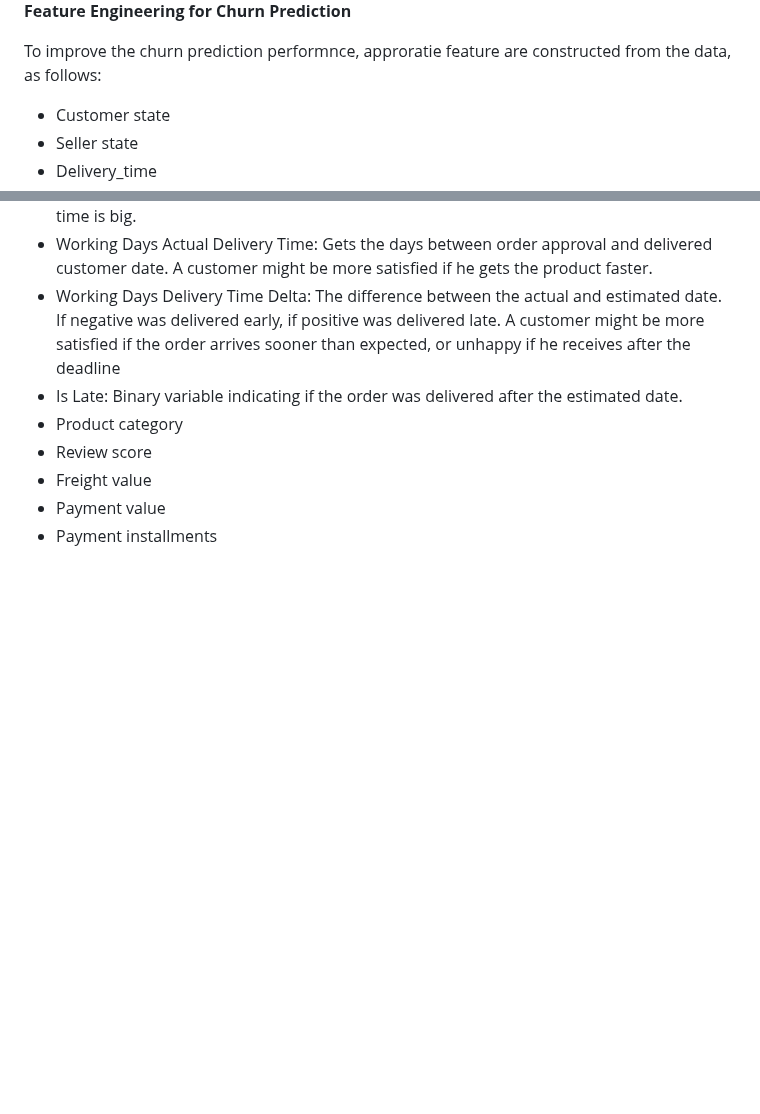
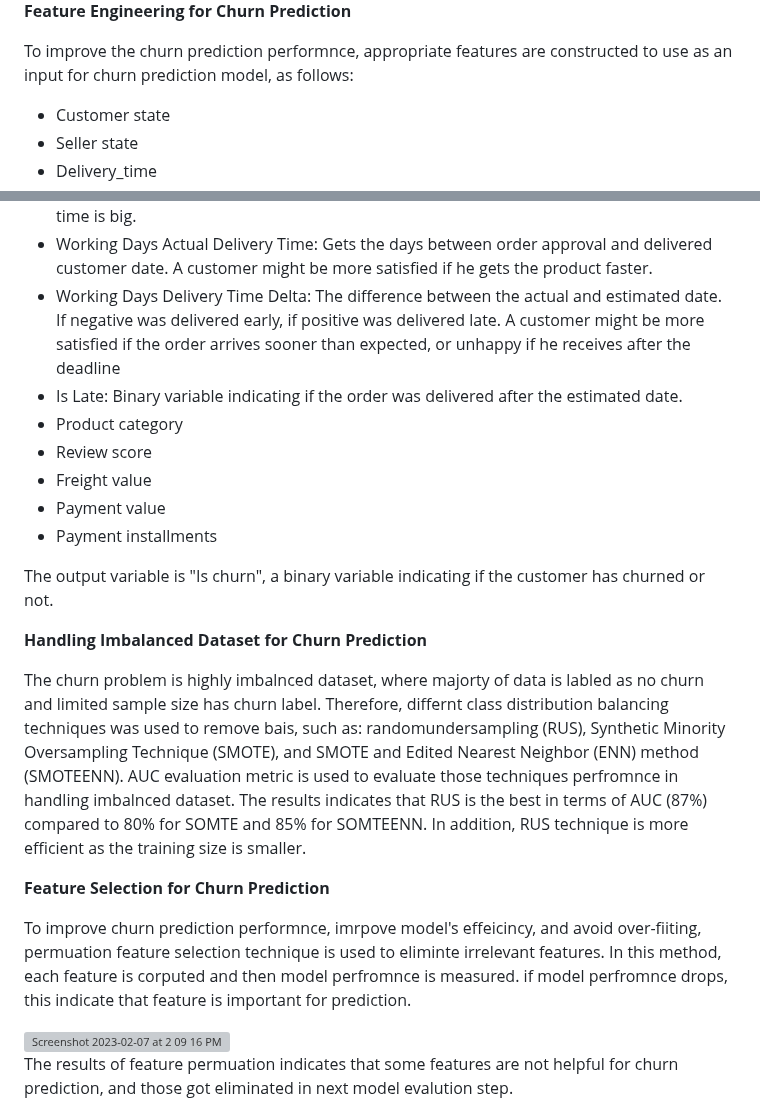
Before and after one commit to sag7221/Brazilian_EComm_Predictions, a Markdown page: README.md, 2 parts joined by grey strips. Rendered like a GitHub page; blank space fills up the shorter version; grey boxes are pictures that could not be loaded.

```diff
--- a/README.md
+++ b/README.md
@@ -128,7 +128,7 @@ From here we transform the data into what will show us the answers we've been wo
 
 **Feature Engineering for Churn Prediction**
 
-To improve the churn prediction performnce, approratie feature are constructed from the data, as follows:
+To improve the churn prediction performnce, appropriate features are constructed to use as an input for churn prediction model, as follows:
 
 - Customer state
 - Seller state
@@ -145,3 +145,18 @@ To improve the churn prediction performnce, approratie feature are constructed f
 - Freight value
 - Payment value
 - Payment installments
+
+The output variable is "Is churn", a binary variable indicating if the customer has churned or not.
+
+**Handling Imbalanced Dataset for Churn Prediction**
+
+The churn problem is highly imbalnced dataset, where majorty of data is labled as no churn and limited sample size has churn label. Therefore, differnt class distribution balancing techniques was used to remove bais, such as: randomundersampling (RUS), Synthetic Minority Oversampling Technique (SMOTE), and SMOTE and Edited Nearest Neighbor (ENN) method (SMOTEENN). AUC evaluation metric is used to evaluate those techniques perfromnce in handling imbalnced dataset. The results indicates that RUS is the best in terms of AUC (87%) compared to 80% for SOMTE and 85% for SOMTEENN. In addition, RUS technique is more efficient as the training size is smaller.
+
+**Feature Selection for Churn Prediction**
+
+To improve churn prediction performnce, imrpove model's effeicincy, and avoid over-fiiting, permuation feature selection technique is used to eliminte irrelevant features. In this method, each feature is corputed and then model perfromnce is measured. if model perfromnce drops, this indicate that feature is important for prediction.
+
+<img width="608" alt="Screenshot 2023-02-07 at 2 09 16 PM" src="https://user-images.githubusercontent.com/48078471/217378110-ea00360f-b6e7-4bb9-b51c-dfa9c4b3b21d.png">
+
+The results of feature permuation indicates that some features are not helpful for churn prediction, and those got eliminated in next model evalution step.
+
```
Also changed, not shown: other parts of README.md (+2 -0 lines).
